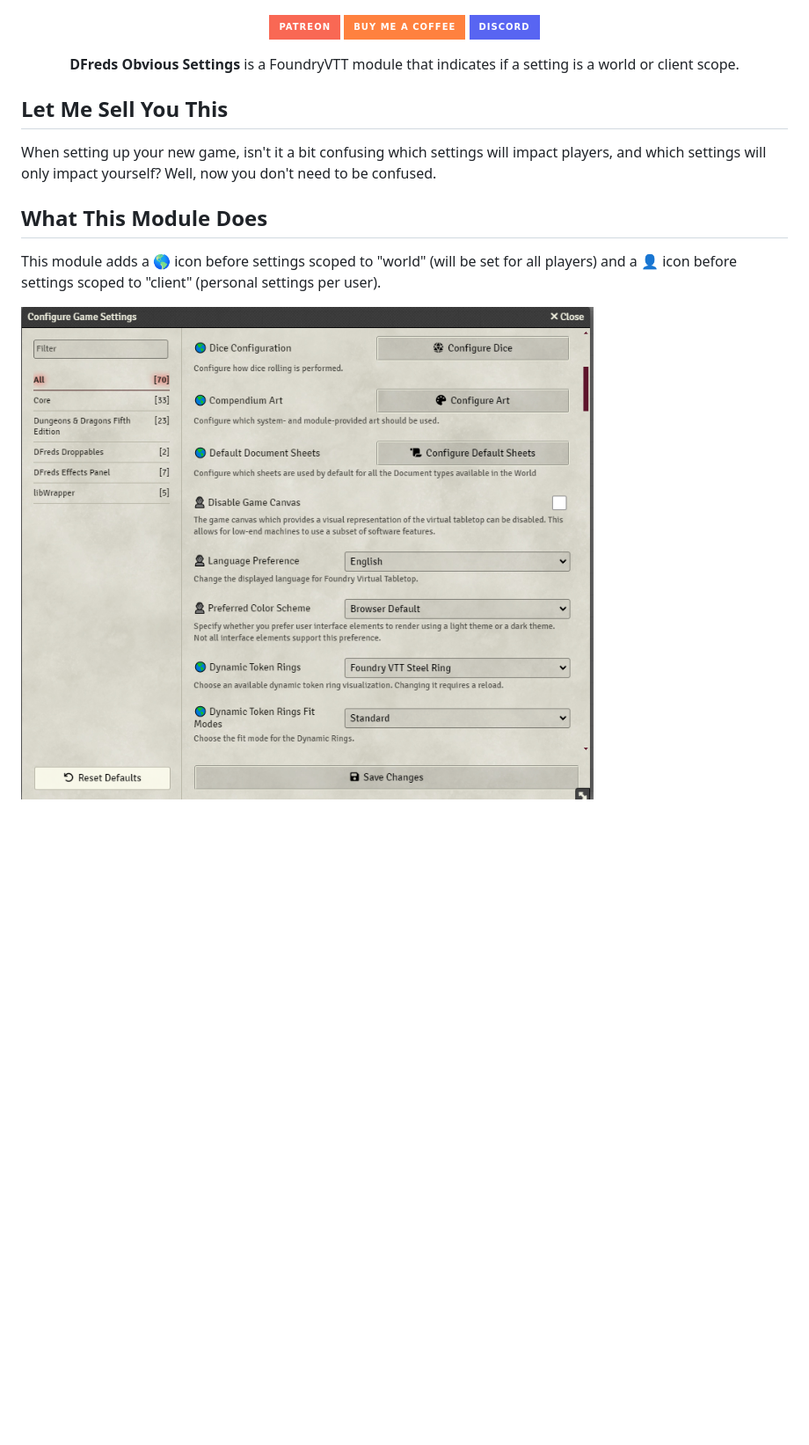
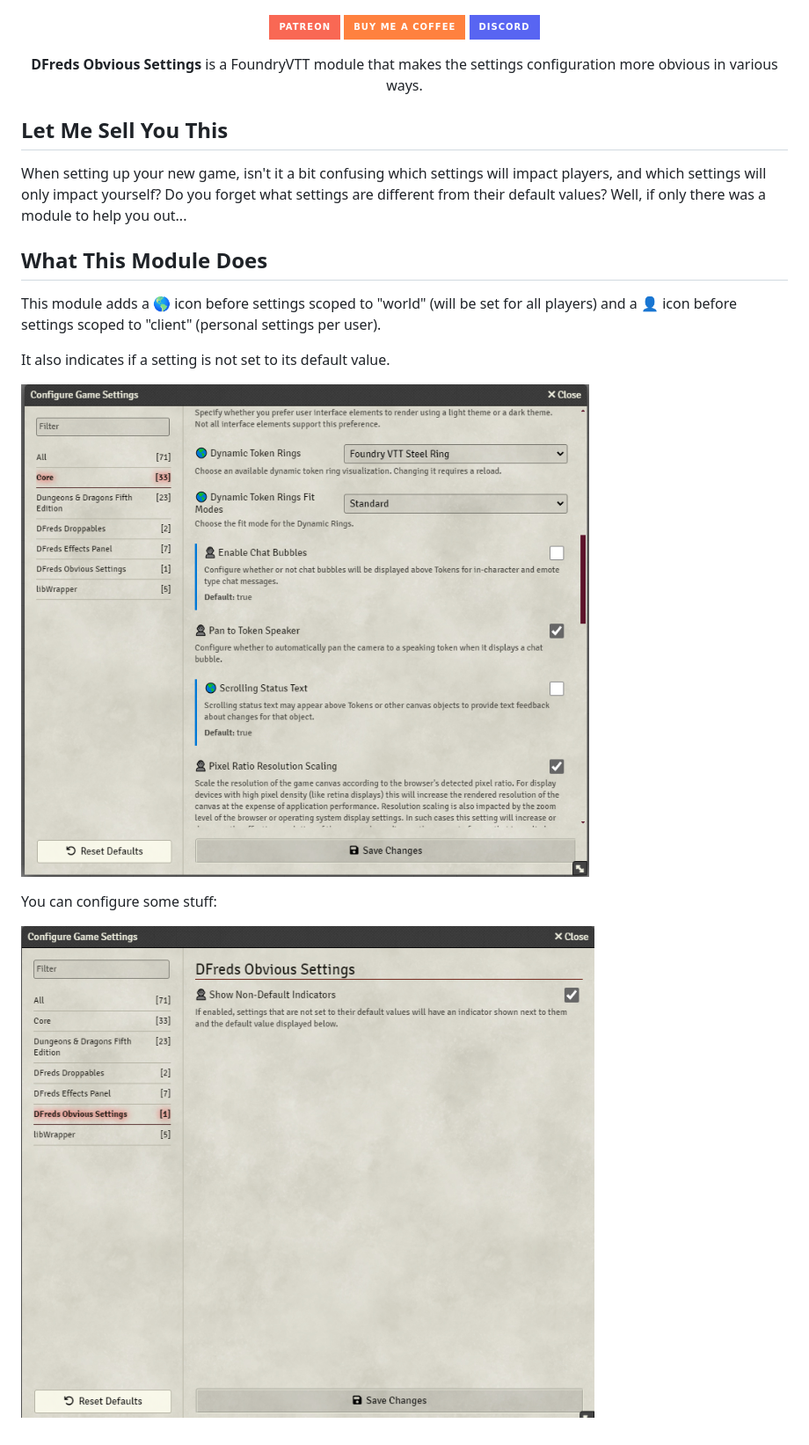
Before and after one commit to DFreds/dfreds-obvious-settings, a Markdown page: README.md, the part around the change. Shown at 88% size. GitHub-like rendering; pictures changed too: docs/settings.png, docs/showcase.png (added); badges without logos; blank space fills up the shorter version.

Commit message:
Update the readme for the new features

```diff
--- a/README.md
+++ b/README.md
@@ -30,14 +30,15 @@
 </p>
 
 <p align="center">
-    <b>DFreds Obvious Settings</b> is a FoundryVTT module that indicates if a setting is a world or client scope.
+    <b>DFreds Obvious Settings</b> is a FoundryVTT module that makes the settings configuration more obvious in various ways.
 </p>
 
 ## Let Me Sell You This
 
 When setting up your new game, isn't it a bit confusing which settings will
-impact players, and which settings will only impact yourself? Well, now you
-don't need to be confused.
+impact players, and which settings will only impact yourself? Do you forget what
+settings are different from their default values? Well, if only there was a
+module to help you out...
 
 ## What This Module Does
 
@@ -45,4 +46,10 @@ This module adds a 🌎 icon before settings scoped to "world" (will be set for
 all players) and a 👤 icon before settings scoped to "client" (personal settings
 per user).
 
-![Obvious Settings](docs/settings.png)
+It also indicates if a setting is not set to its default value.
+
+![Obvious Settings](docs/showcase.png)
+
+You can configure some stuff:
+
+![Settings](docs/settings.png)
```
